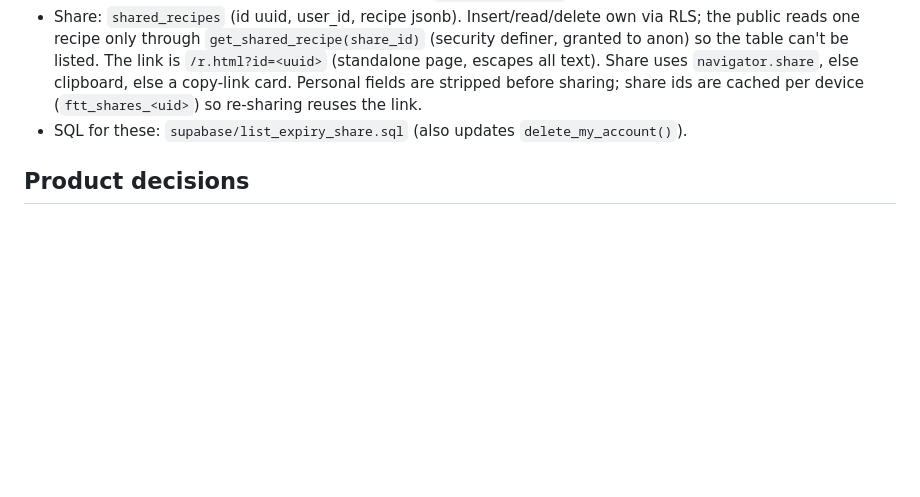
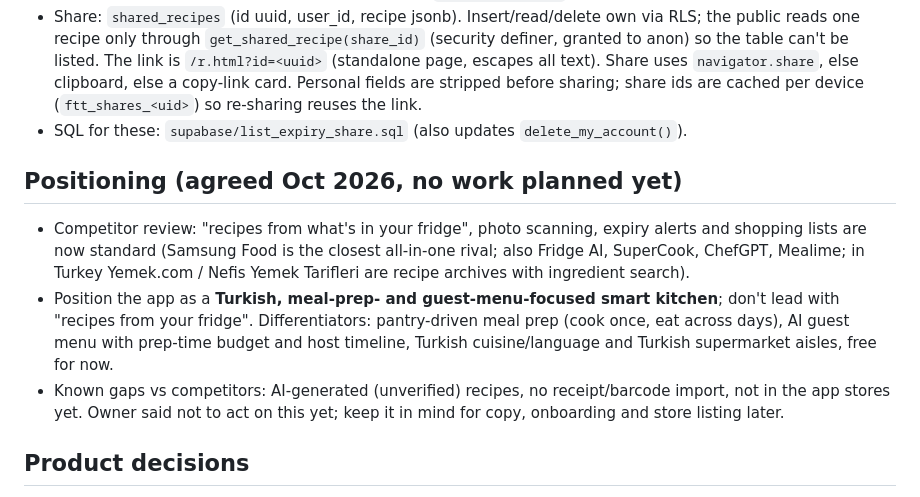
Before and after one commit to hamzayz0307/fridge-to-table, a Markdown page: CLAUDE.md, the part around the change. Rendered like a GitHub page; blank space fills up the shorter version.

Commit message:
Note agreed positioning from the competitor review
Co-Authored-By: Claude Opus 5.5 <noreply@anthropic.com>
Claude-Session: https://claude.ai/code/session_01X4ucWXLq8a6f4rsBWFkzg3

```diff
--- a/CLAUDE.md
+++ b/CLAUDE.md
@@ -34,6 +34,11 @@ Pantry-based recipe and meal-planning web app. Owner: Hamza (works in Turkish
 - Share: `shared_recipes` (id uuid, user_id, recipe jsonb). Insert/read/delete own via RLS; the public reads one recipe only through `get_shared_recipe(share_id)` (security definer, granted to anon) so the table can't be listed. The link is `/r.html?id=<uuid>` (standalone page, escapes all text). Share uses `navigator.share`, else clipboard, else a copy-link card. Personal fields are stripped before sharing; share ids are cached per device (`ftt_shares_<uid>`) so re-sharing reuses the link.
 - SQL for these: `supabase/list_expiry_share.sql` (also updates `delete_my_account()`).
 
+## Positioning (agreed Oct 2026, no work planned yet)
+- Competitor review: "recipes from what's in your fridge", photo scanning, expiry alerts and shopping lists are now standard (Samsung Food is the closest all-in-one rival; also Fridge AI, SuperCook, ChefGPT, Mealime; in Turkey Yemek.com / Nefis Yemek Tarifleri are recipe archives with ingredient search).
+- Position the app as a **Turkish, meal-prep- and guest-menu-focused smart kitchen**; don't lead with "recipes from your fridge". Differentiators: pantry-driven meal prep (cook once, eat across days), AI guest menu with prep-time budget and host timeline, Turkish cuisine/language and Turkish supermarket aisles, free for now.
+- Known gaps vs competitors: AI-generated (unverified) recipes, no receipt/barcode import, not in the app stores yet. Owner said not to act on this yet; keep it in mind for copy, onboarding and store listing later.
+
 ## Product decisions
 - **Sidebar/Profile = universal settings** (diet, allergies, servings, goal, language). They are the defaults everywhere.
 - **Recipes page** choices are temporary for that suggestion and never write to the profile (shows a "changed" badge + "reset to my defaults").
```
